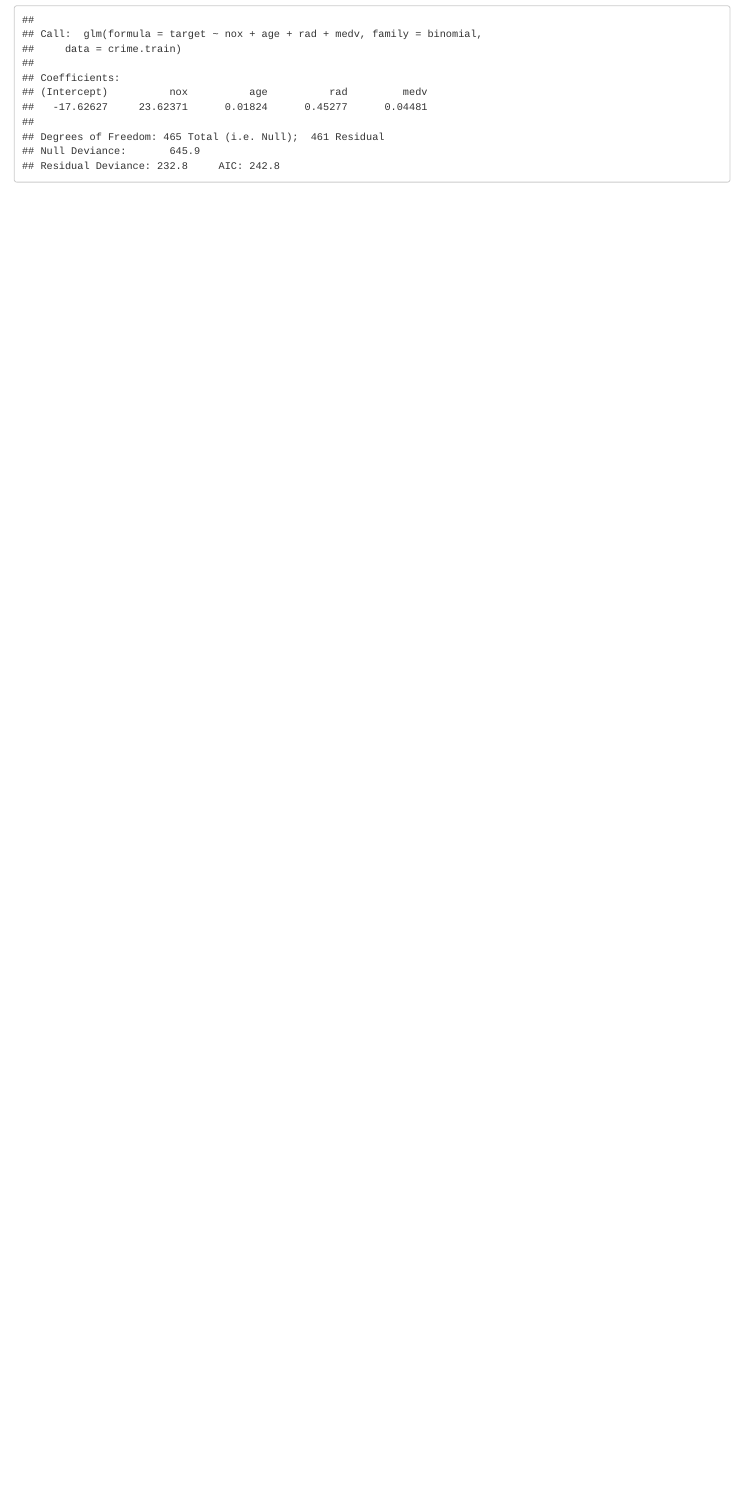
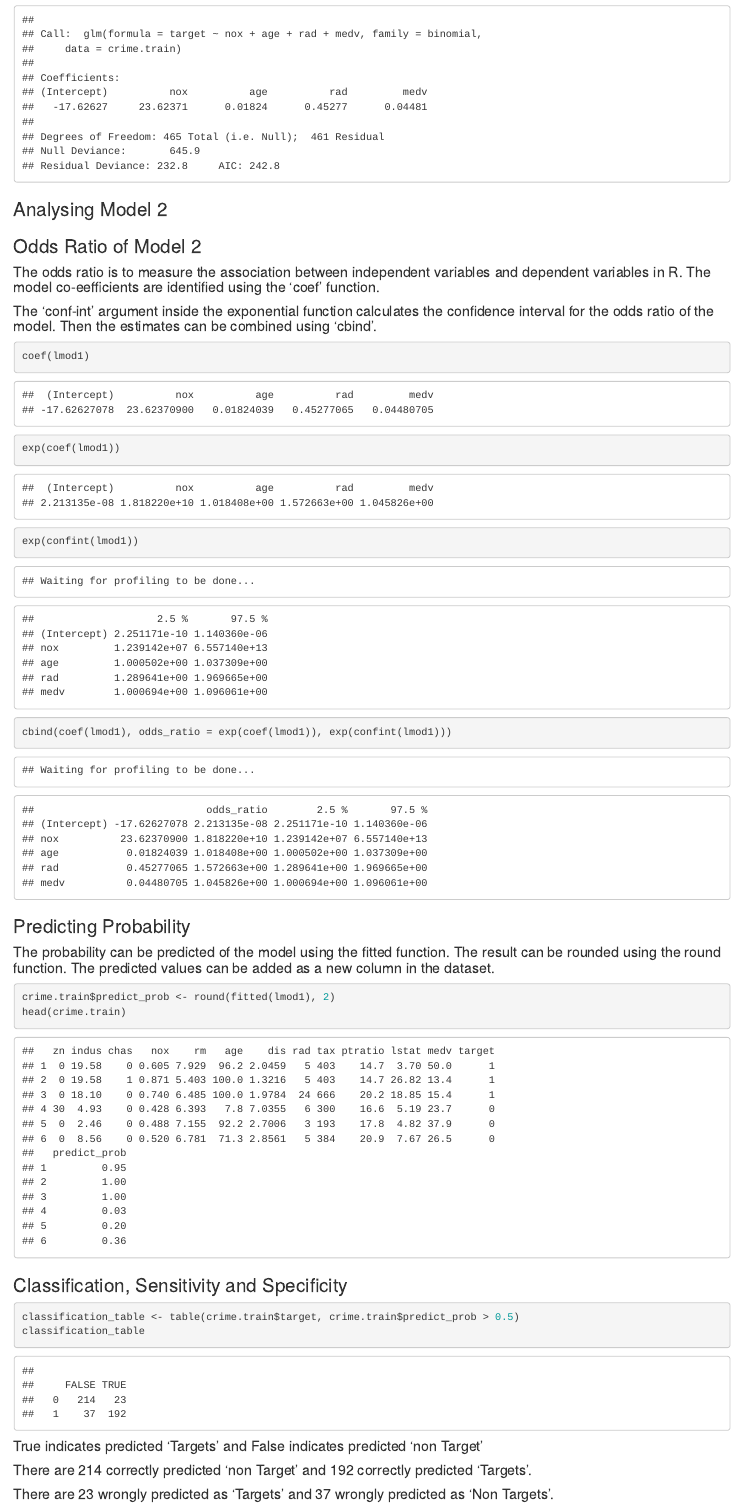
Before and after one commit to djunga/DATA621HW3, an R Markdown document (hw3.Rmd): the page in a window 1100 px wide, from 2750 px down. Rendered offline with R 4.5, knitr and Pandoc, with nearby package versions; code that draws random numbers runs with fixed seeds of ours.

Commit message:
Update hw3.Rmd

````diff
--- a/hw3.Rmd
+++ b/hw3.Rmd
@@ -68,3 +68,41 @@ coef(step.model$finalModel, 4)
 lmod1 <- glm(target ~ nox + age + rad + medv, family = binomial, crime.train)
 lmod1
 ```
+
+
+### Analysing Model 2
+### Odds Ratio of Model 2
+#### The odds ratio is to measure the association between independent variables and dependent variables in R. The model co-eefficients are identified using the 'coef' function.
+#### The 'conf-int' argument inside the exponential function calculates the confidence interval for the odds ratio of the model. Then the estimates can be combined using 'cbind'.
+
+```{r}
+coef(lmod1)
+exp(coef(lmod1))
+exp(confint(lmod1))
+cbind(coef(lmod1), odds_ratio = exp(coef(lmod1)), exp(confint(lmod1)))
+
+```
+
+### Predicting Probability
+#### The probability can be predicted of the model using the fitted function. The result can be rounded using the round function. The predicted values can be added as a new column in the dataset.
+
+```{r}
+crime.train$predict_prob <- round(fitted(lmod1), 2)
+head(crime.train)
+```
+
+### Classification, Sensitivity and Specificity
+
+
+```{r}
+classification_table <- table(crime.train$target, crime.train$predict_prob > 0.5)
+classification_table
+
+```
+
+#### True indicates predicted 'Targets' and False indicates predicted 'non Target'
+#### There are 214 correctly predicted 'non Target' and 192 correctly predicted 'Targets'.
+#### There are 23 wrongly predicted as 'Targets' and 37 wrongly predicted as 'Non Targets'.
+
+
+```{r}
````
Also changed, not shown: hw3.Rmd (9 more changed lines).
